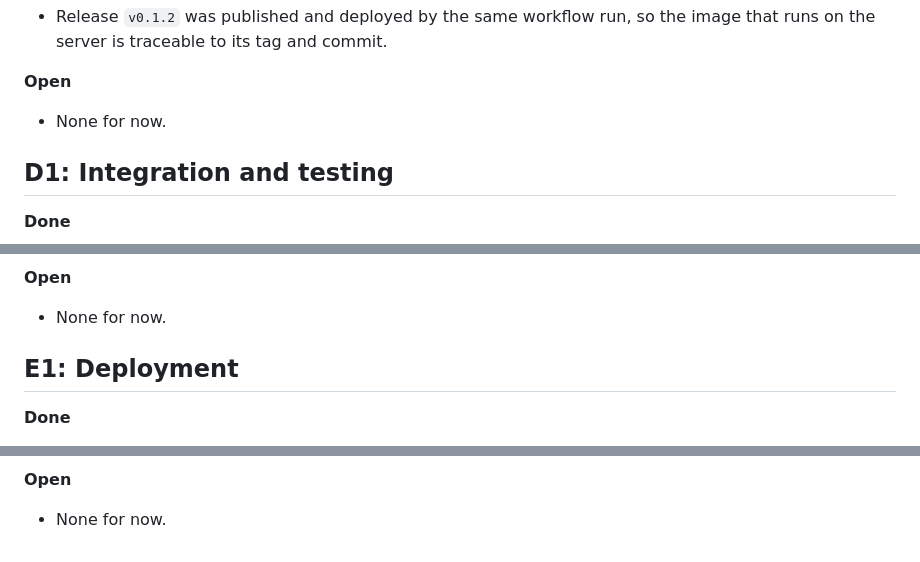
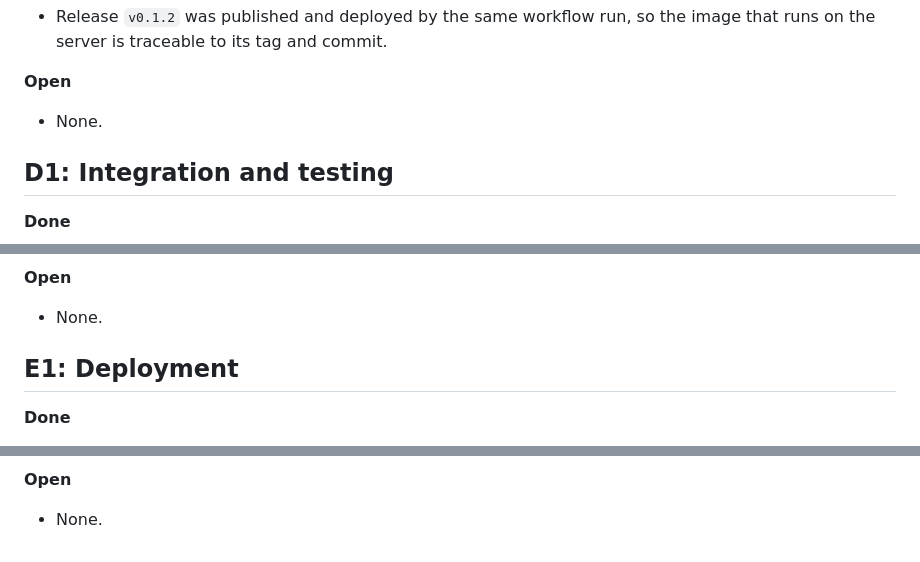
Before and after one commit to TheVCrafter/isitdown, a Markdown page: docs/evidence.md, 3 parts joined by grey strips. Rendered like a GitHub page.

```diff
--- a/docs/evidence.md
+++ b/docs/evidence.md
@@ -68,7 +71,7 @@ Evidence per competency band. Each section lists what exists, where to find it,
 
 **Open**
 
-- None for now.
+- None.
 
 ## D1: Integration and testing
 
@@ -107,7 +110,7 @@ Evidence per competency band. Each section lists what exists, where to find it,
 
 **Open**
 
-- None for now.
+- None.
 
 ## E1: Deployment
 
@@ -130,4 +133,4 @@ Evidence per competency band. Each section lists what exists, where to find it,
 
 **Open**
 
-- None for now.
+- None.
```
Also changed, not shown: other parts of docs/evidence.md (+6 -3 lines), docs/images/a1-board-stories.png (added).
